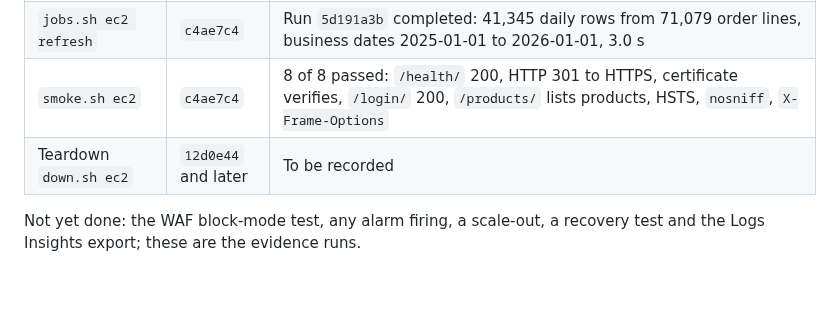
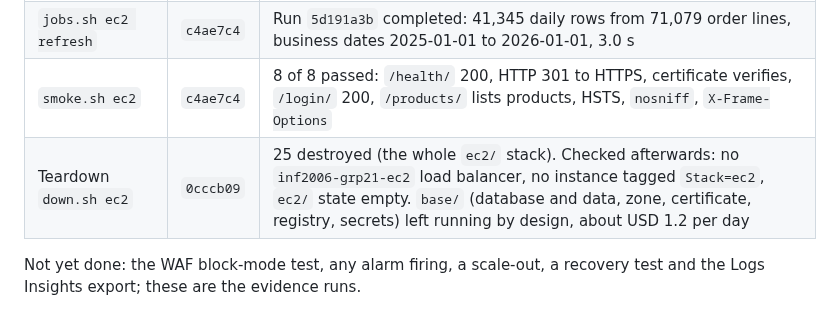
Before and after one commit to ZadeNova/INF2006_Cloud_BigData_Project, a Markdown page: evidence/aws-build-runbook.md, the part around the change. GitHub-like rendering; blank space fills up the shorter version.

Commit message:
docs(evidence): record the variant A teardown
down.sh ec2 destroyed all 25 stack resources; no load balancer, instance or state remains for ec2/. base/ stays up by design.

```diff
--- a/evidence/aws-build-runbook.md
+++ b/evidence/aws-build-runbook.md
@@ -101,7 +101,7 @@ Lab balance: to be read from the Learner Lab page and added here. Running now: R
 | `jobs.sh ec2 operator` | `c4ae7c4` | `demo-operator` created; the password was generated on the instance and stored in the operator secret |
 | `jobs.sh ec2 refresh` | `c4ae7c4` | Run `5d191a3b` completed: 41,345 daily rows from 71,079 order lines, business dates 2025-01-01 to 2026-01-01, 3.0 s |
 | `smoke.sh ec2` | `c4ae7c4` | 8 of 8 passed: `/health/` 200, HTTP 301 to HTTPS, certificate verifies, `/login/` 200, `/products/` lists products, HSTS, `nosniff`, `X-Frame-Options` |
-| Teardown `down.sh ec2` | `12d0e44` and later | To be recorded |
+| Teardown `down.sh ec2` | `0cccb09` | 25 destroyed (the whole `ec2/` stack). Checked afterwards: no `inf2006-grp21-ec2` load balancer, no instance tagged `Stack=ec2`, `ec2/` state empty. `base/` (database and data, zone, certificate, registry, secrets) left running by design, about USD 1.2 per day |
 
 Not yet done: the WAF block-mode test, any alarm firing, a scale-out, a recovery test and the Logs Insights export; these are the evidence runs.
 
```
